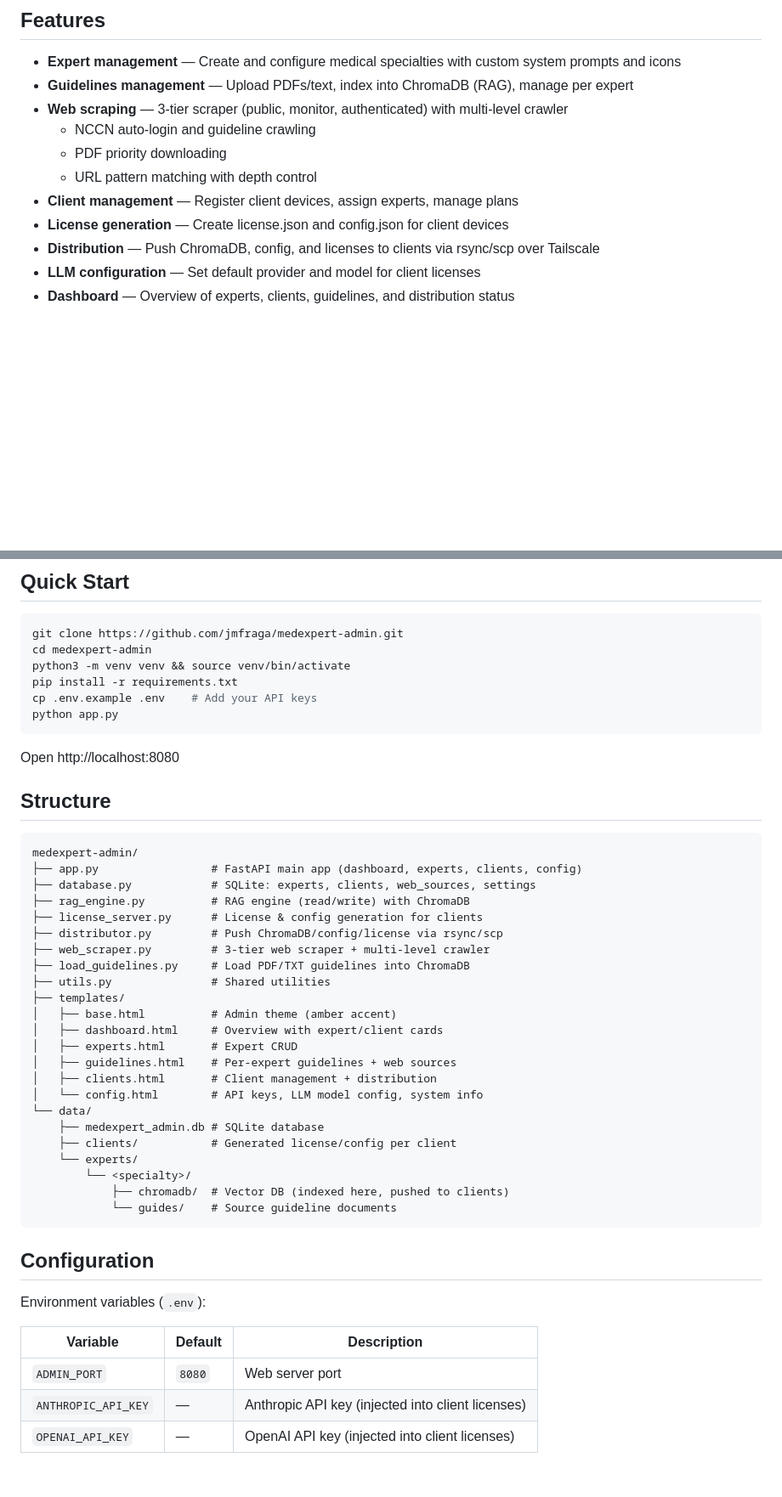
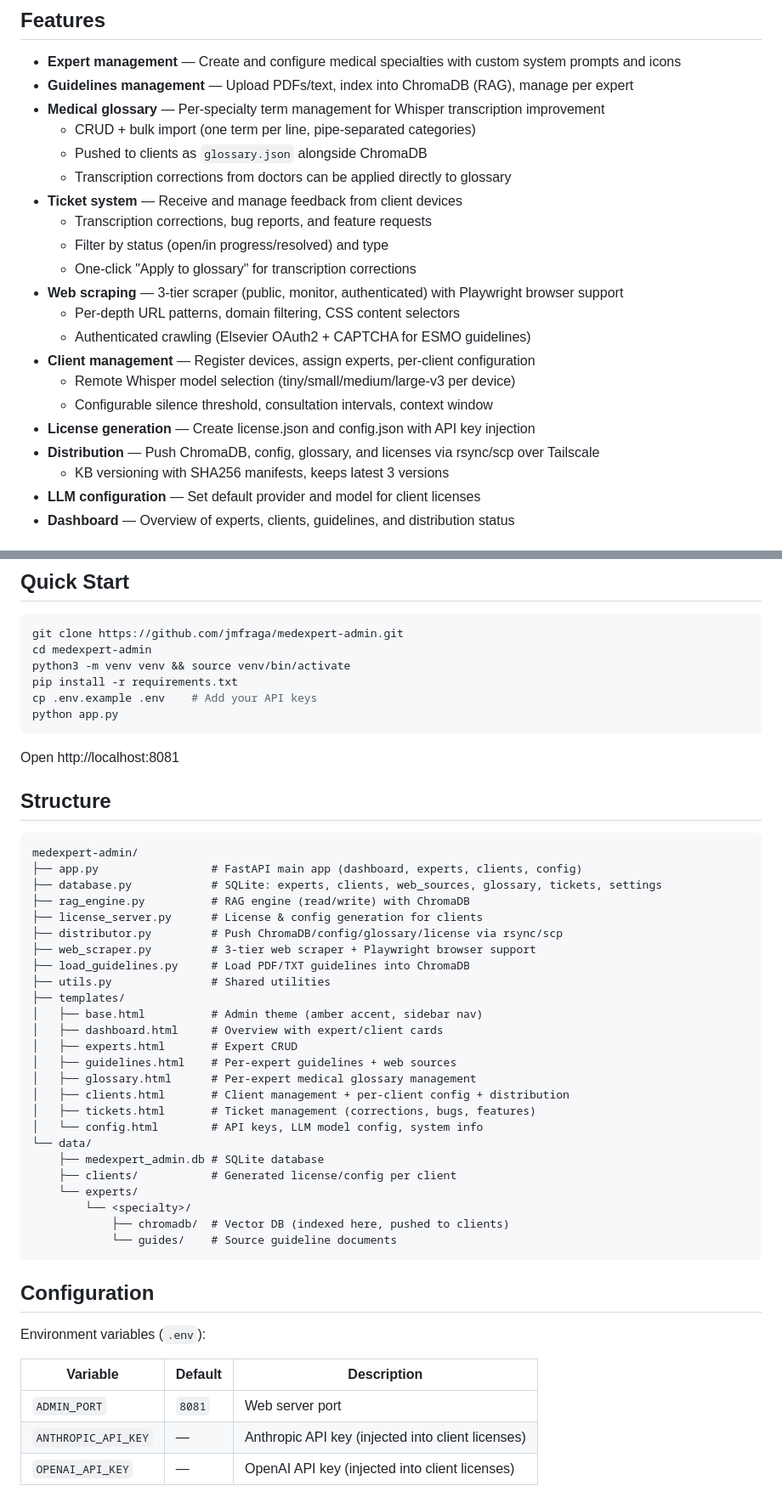
Before and after one commit to jmfraga/medexpert-admin, a Markdown page: README.md, 2 parts joined by grey strips. Shown at 85% size. Rendered like a GitHub page; blank space fills up the shorter version.

Commit message:
Update README with glossary, tickets, Playwright scraper, and distribution docs
Co-Authored-By: Claude Opus 4.6 <noreply@anthropic.com>

````diff
--- a/README.md
+++ b/README.md
@@ -10,13 +10,23 @@ Part of the [MedExpert](https://github.com/jmfraga/MedExpert) ecosystem, split i
 
 - **Expert management** — Create and configure medical specialties with custom system prompts and icons
 - **Guidelines management** — Upload PDFs/text, index into ChromaDB (RAG), manage per expert
-- **Web scraping** — 3-tier scraper (public, monitor, authenticated) with multi-level crawler
-  - NCCN auto-login and guideline crawling
-  - PDF priority downloading
-  - URL pattern matching with depth control
-- **Client management** — Register client devices, assign experts, manage plans
-- **License generation** — Create license.json and config.json for client devices
-- **Distribution** — Push ChromaDB, config, and licenses to clients via rsync/scp over Tailscale
+- **Medical glossary** — Per-specialty term management for Whisper transcription improvement
+  - CRUD + bulk import (one term per line, pipe-separated categories)
+  - Pushed to clients as `glossary.json` alongside ChromaDB
+  - Transcription corrections from doctors can be applied directly to glossary
+- **Ticket system** — Receive and manage feedback from client devices
+  - Transcription corrections, bug reports, and feature requests
+  - Filter by status (open/in progress/resolved) and type
+  - One-click "Apply to glossary" for transcription corrections
+- **Web scraping** — 3-tier scraper (public, monitor, authenticated) with Playwright browser support
+  - Per-depth URL patterns, domain filtering, CSS content selectors
+  - Authenticated crawling (Elsevier OAuth2 + CAPTCHA for ESMO guidelines)
+- **Client management** — Register devices, assign experts, per-client configuration
+  - Remote Whisper model selection (tiny/small/medium/large-v3 per device)
+  - Configurable silence threshold, consultation intervals, context window
+- **License generation** — Create license.json and config.json with API key injection
+- **Distribution** — Push ChromaDB, config, glossary, and licenses via rsync/scp over Tailscale
+  - KB versioning with SHA256 manifests, keeps latest 3 versions
 - **LLM configuration** — Set default provider and model for client licenses
 - **Dashboard** — Overview of experts, clients, guidelines, and distribution status
 
@@ -38,26 +48,28 @@ cp .env.example .env    # Add your API keys
 python app.py
 ```
 
-Open http://localhost:8080
+Open http://localhost:8081
 
 ## Structure
 
 ```
 medexpert-admin/
 ├── app.py                 # FastAPI main app (dashboard, experts, clients, config)
-├── database.py            # SQLite: experts, clients, web_sources, settings
+├── database.py            # SQLite: experts, clients, web_sources, glossary, tickets, settings
 ├── rag_engine.py          # RAG engine (read/write) with ChromaDB
 ├── license_server.py      # License & config generation for clients
-├── distributor.py         # Push ChromaDB/config/license via rsync/scp
-├── web_scraper.py         # 3-tier web scraper + multi-level crawler
+├── distributor.py         # Push ChromaDB/config/glossary/license via rsync/scp
+├── web_scraper.py         # 3-tier web scraper + Playwright browser support
 ├── load_guidelines.py     # Load PDF/TXT guidelines into ChromaDB
 ├── utils.py               # Shared utilities
 ├── templates/
-│   ├── base.html          # Admin theme (amber accent)
+│   ├── base.html          # Admin theme (amber accent, sidebar nav)
 │   ├── dashboard.html     # Overview with expert/client cards
 │   ├── experts.html       # Expert CRUD
 │   ├── guidelines.html    # Per-expert guidelines + web sources
-│   ├── clients.html       # Client management + distribution
+│   ├── glossary.html      # Per-expert medical glossary management
+│   ├── clients.html       # Client management + per-client config + distribution
+│   ├── tickets.html       # Ticket management (corrections, bugs, features)
 │   └── config.html        # API keys, LLM model config, system info
 └── data/
     ├── medexpert_admin.db # SQLite database
@@ -74,7 +86,7 @@ Environment variables (`.env`):
 
 | Variable | Default | Description |
 |---|---|---|
-| `ADMIN_PORT` | `8080` | Web server port |
+| `ADMIN_PORT` | `8081` | Web server port |
 | `ANTHROPIC_API_KEY` | — | Anthropic API key (injected into client licenses) |
 | `OPENAI_API_KEY` | — | OpenAI API key (injected into client licenses) |
 
````
Also changed, not shown: other parts of README.md (+4 -0 lines).
